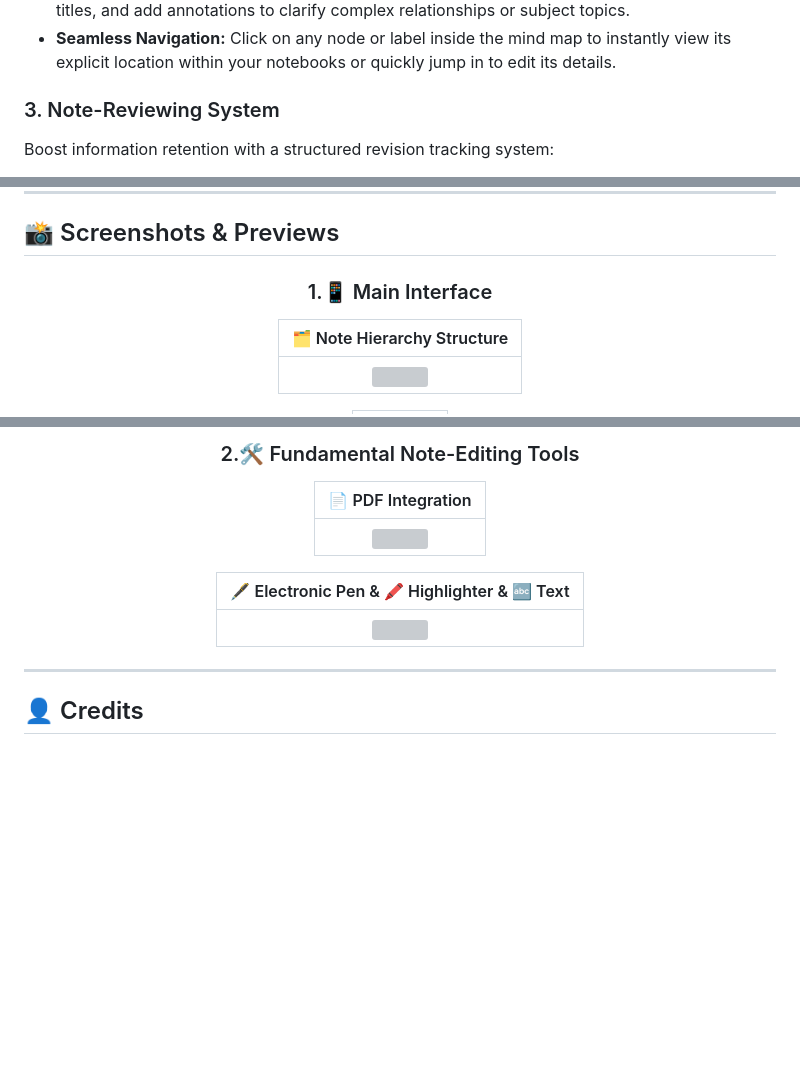
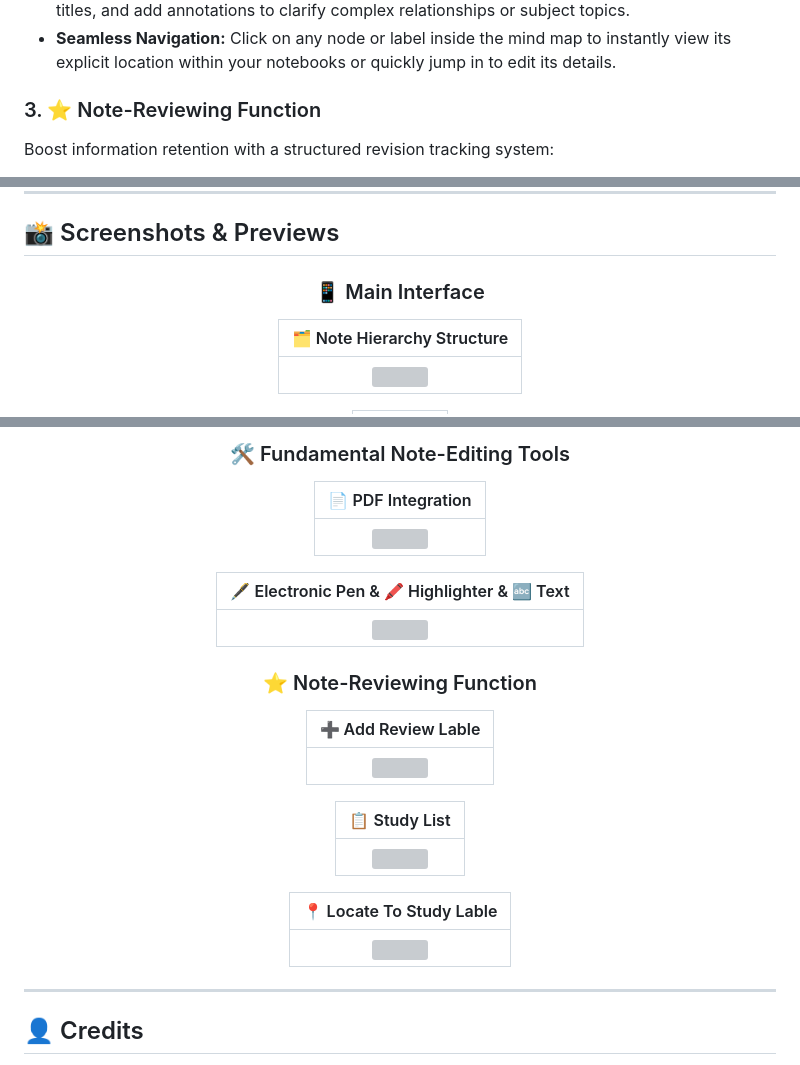
Before and after one commit to Hyman-Cheung/StarryNote_Flutter, a Markdown page: README.md, 3 parts joined by grey strips. GitHub-like rendering; blank space fills up the shorter version; grey boxes are pictures that could not be loaded.

```diff
--- a/README.md
+++ b/README.md
@@ -25,7 +25,7 @@ Go beyond traditional text logs by mapping out relationships between different s
 * **Custom Linkage:** Connect different nodes and labels using directional arrows, customize node titles, and add annotations to clarify complex relationships or subject topics.
 * **Seamless Navigation:** Click on any node or label inside the mind map to instantly view its explicit location within your notebooks or quickly jump in to edit its details.
 
-### 3. Note-Reviewing System
+### 3. ⭐ Note-Reviewing Function
 Boost information retention with a structured revision tracking system:
 * **Review Labels:** Tag specific parts of your notes that require periodic review, allowing you to record key takeaways, main points, and assign priority levels directly alongside your canvas content.
 * **Priority Color:** Track and prioritize your review materials methodically based on urgency:
@@ -78,7 +78,7 @@ Never lose track of what you need to ask your instructors or classmates:
 
 <div align="center">
 
- ### 1.📱 Main Interface
+ ### 📱 Main Interface
 
  | 🗂️ Note Hierarchy Structure |
  | :---: |
@@ -101,6 +103,6 @@ Never lose track of what you need to ask your instructors or classmates:
 <div align="center">
 
- ### 2.🛠️ Fundamental Note-Editing Tools
+ ### 🛠️ Fundamental Note-Editing Tools
 
  | 📄 PDF Integration |
  | :---: |
@@ -112,3 +114,21 @@ Never lose track of what you need to ask your instructors or classmates:
 
 </div>
 
+</br>
+
+<div align="center">
+
+ ### ⭐ Note-Reviewing Function
+
+ | ➕ Add Review Lable |
+ | :---: |
+ | <img src="screenshots/StarryNote_AddReviewLable.png" width="800" height="500"> |
+
+ | 📋 Study List |
+ | :---: |
+ | <img src="screenshots/StarryNote_StudyList.png" width="800" height="500"> |
+
+ | 📍 Locate To Study Lable |
+ | :---: |
+ | <img src="screenshots/StarryNote_LocateToStudyLable.png" width="800" height="500"> |
+
```
Also changed, not shown: other parts of README.md (+4 -0 lines).
